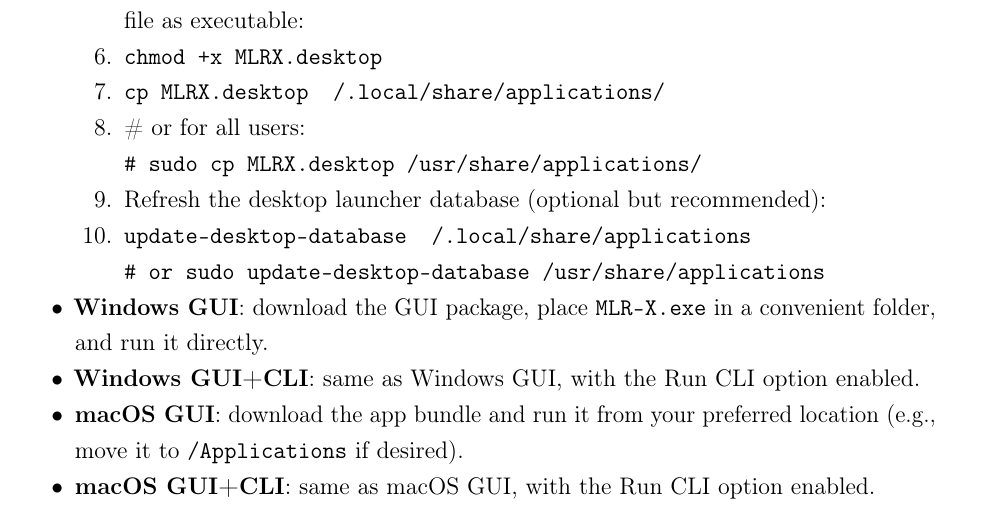
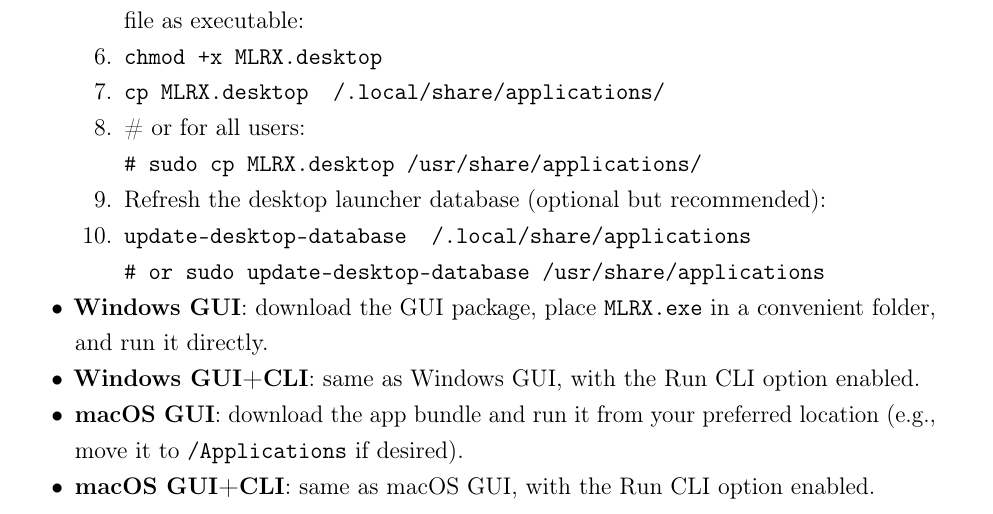
Before and after one commit to Jacksonalcazar/MLR-X, a LaTeX document (MLRX_manual.tex): part of page 5 of 15, cut so that both start at the same text. Compiled offline with pdfLaTeX.

Commit message:
Update Windows GUI executable name

```diff
--- a/MLRX_manual.tex
+++ b/MLRX_manual.tex
@@ -143,7 +143,7 @@ Supported platforms and architectures:
           \item \texttt{update-desktop-database ~/.local/share/applications}\\
                 \texttt{\# or sudo update-desktop-database /usr/share/applications}
         \end{enumerate}
-  \item \textbf{Windows GUI}: download the GUI package, place \texttt{MLR-X.exe} in a convenient folder, and run it directly.
+  \item \textbf{Windows GUI}: download the GUI package, place \texttt{MLRX.exe} in a convenient folder, and run it directly.
   \item \textbf{Windows GUI+CLI}: same as Windows GUI, with the Run CLI option enabled.
   \item \textbf{macOS GUI}: download the app bundle and run it from your preferred location (e.g., move it to \texttt{/Applications} if desired).
   \item \textbf{macOS GUI+CLI}: same as macOS GUI, with the Run CLI option enabled.
```
